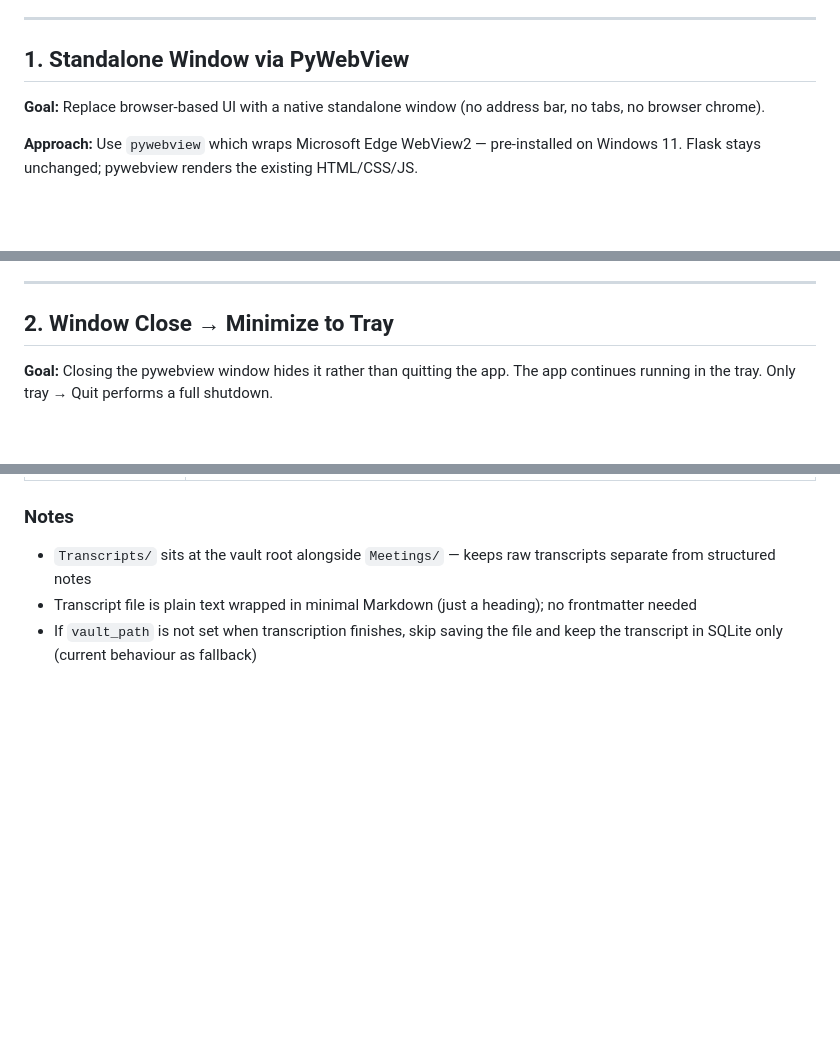
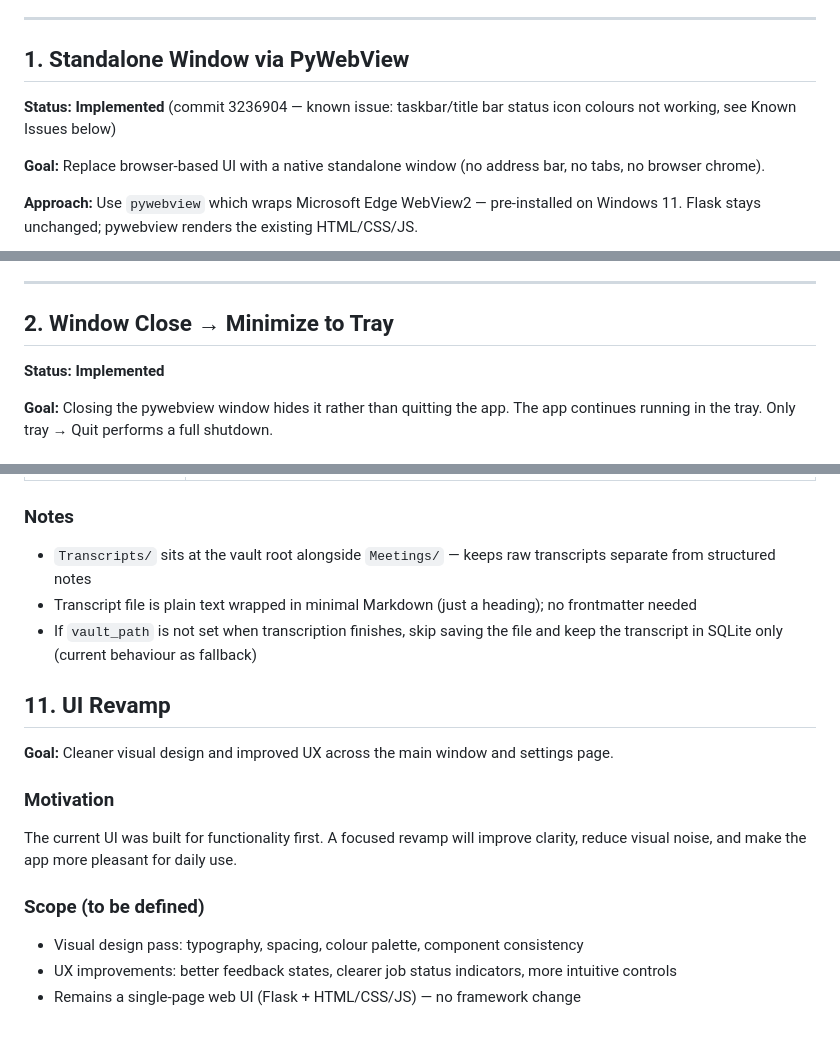
Before and after one commit to kjarkovska/fusemark, a Markdown page: docs/CHANGES.md, 3 parts joined by grey strips. Rendered like a GitHub page; blank space fills up the shorter version.

Commit message:
update CHANGES.md: mark sections 1-2 as implemented, add UI revamp section
Co-Authored-By: Claude Sonnet 4.6 <noreply@anthropic.com>

```diff
--- a/docs/CHANGES.md
+++ b/docs/CHANGES.md
@@ -5,6 +5,8 @@ A running list of requested changes. Each section tracks what needs to be done,
 ---
 
 ## 1. Standalone Window via PyWebView
+
+**Status: Implemented** (commit 3236904 — known issue: taskbar/title bar status icon colours not working, see Known Issues below)
 
 **Goal:** Replace browser-based UI with a native standalone window (no address bar, no tabs, no browser chrome).
 
@@ -40,6 +42,8 @@ A running list of requested changes. Each section tracks what needs to be done,
 ---
 
 ## 2. Window Close → Minimize to Tray
+
+**Status: Implemented**
 
 **Goal:** Closing the pywebview window hides it rather than quitting the app. The app continues running in the tray. Only tray → Quit performs a full shutdown.
 
@@ -290,4 +294,16 @@ This keeps notes clean while making the transcript one click away in Obsidian.
 - Transcript file is plain text wrapped in minimal Markdown (just a heading); no frontmatter needed
 - If `vault_path` is not set when transcription finishes, skip saving the file and keep the transcript in SQLite only (current behaviour as fallback)
 
+## 11. UI Revamp
+
+**Goal:** Cleaner visual design and improved UX across the main window and settings page.
+
+### Motivation
+The current UI was built for functionality first. A focused revamp will improve clarity, reduce visual noise, and make the app more pleasant for daily use.
+
+### Scope (to be defined)
+- Visual design pass: typography, spacing, colour palette, component consistency
+- UX improvements: better feedback states, clearer job status indicators, more intuitive controls
+- Remains a single-page web UI (Flask + HTML/CSS/JS) — no framework change
+
 <!-- Add further change requests below this line -->
```
